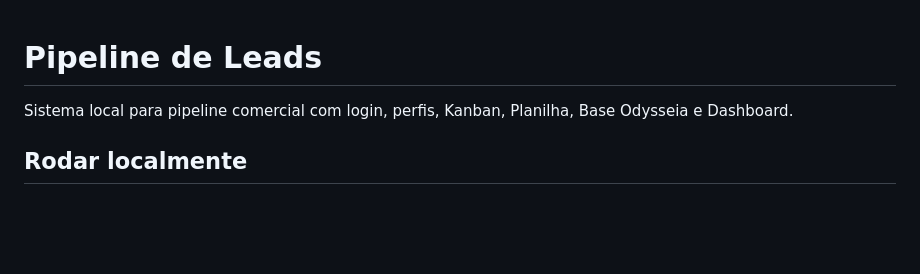
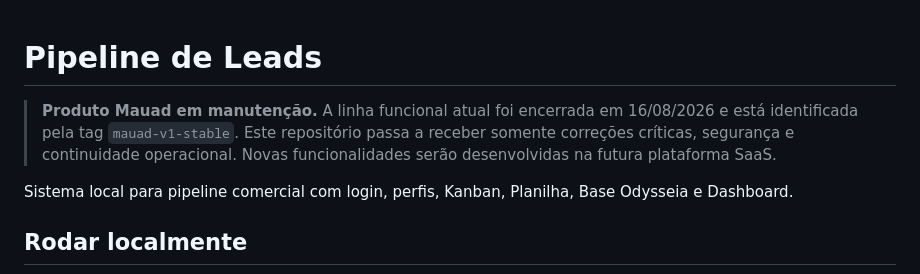
Before and after one commit to Renatcg/pipeline-mauad, a Markdown page: README.md, the part around the change. GitHub-like rendering; blank space fills up the shorter version.

Commit message:
Mark Mauad v1 maintenance boundary

```diff
--- a/README.md
+++ b/README.md
@@ -1,4 +1,6 @@
 # Pipeline de Leads
+
+> **Produto Mauad em manutenção.** A linha funcional atual foi encerrada em 16/08/2026 e está identificada pela tag `mauad-v1-stable`. Este repositório passa a receber somente correções críticas, segurança e continuidade operacional. Novas funcionalidades serão desenvolvidas na futura plataforma SaaS.
 
 Sistema local para pipeline comercial com login, perfis, Kanban, Planilha, Base Odysseia e Dashboard.
 
```
Also changed, not shown: docs/MAINTENANCE_POLICY.md (added, +38 -0 lines).
